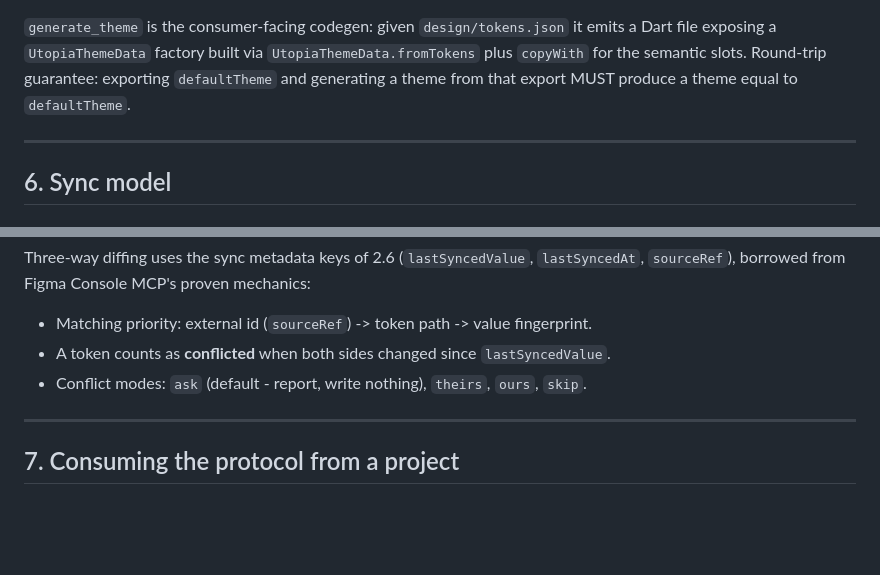
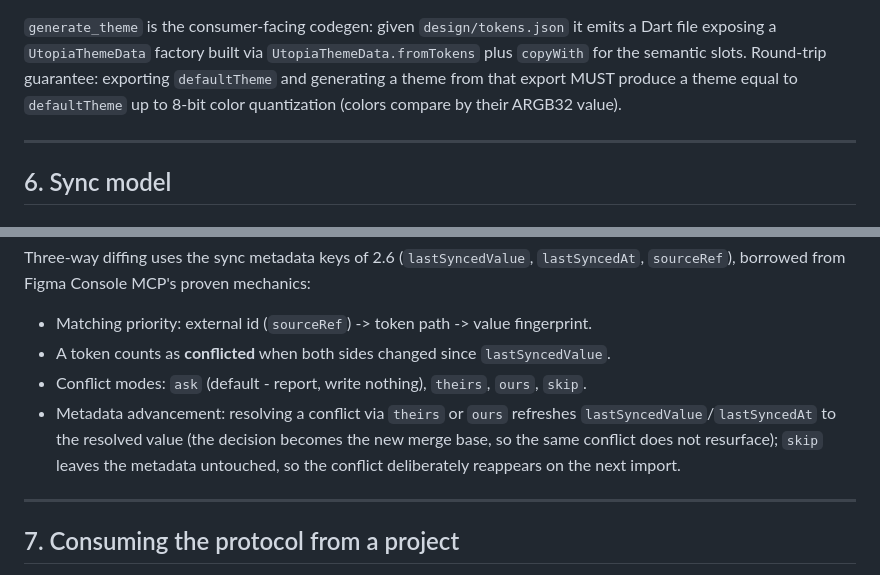
Before and after one commit to Utopia-USS/utopia-ui, a Markdown page: protocol/SPEC.md, 2 parts joined by grey strips. Rendered like a GitHub page; blank space fills up the shorter version.

Commit message:
docs(protocol): sync-metadata advancement on conflict resolution, round-trip color quantization note

```diff
--- a/protocol/SPEC.md
+++ b/protocol/SPEC.md
@@ -530,7 +530,8 @@ machine-readable output.
 `generate_theme` is the consumer-facing codegen: given `design/tokens.json` it emits a Dart
 file exposing a `UtopiaThemeData` factory built via `UtopiaThemeData.fromTokens` plus
 `copyWith` for the semantic slots. Round-trip guarantee: exporting `defaultTheme` and
-generating a theme from that export MUST produce a theme equal to `defaultTheme`.
+generating a theme from that export MUST produce a theme equal to `defaultTheme` up to 8-bit
+color quantization (colors compare by their ARGB32 value).
 
 ---
 
@@ -568,6 +569,10 @@ Three-way diffing uses the sync metadata keys of 2.6 (`lastSyncedValue`, `lastSy
 - Matching priority: external id (`sourceRef`) -> token path -> value fingerprint.
 - A token counts as **conflicted** when both sides changed since `lastSyncedValue`.
 - Conflict modes: `ask` (default - report, write nothing), `theirs`, `ours`, `skip`.
+- Metadata advancement: resolving a conflict via `theirs` or `ours` refreshes
+  `lastSyncedValue`/`lastSyncedAt` to the resolved value (the decision becomes the new merge
+  base, so the same conflict does not resurface); `skip` leaves the metadata untouched, so
+  the conflict deliberately reappears on the next import.
 
 ---
 
```
